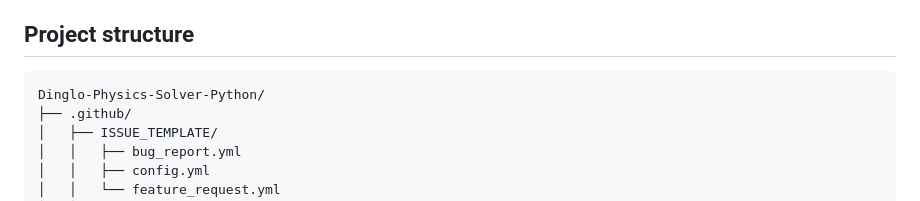
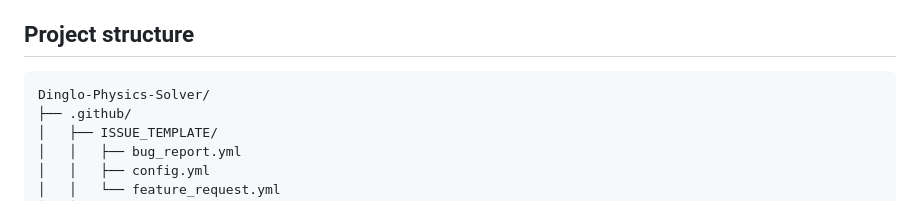
Before and after one commit to kegodev/Dinglo-Physics-Solver, a Markdown page: README.md, the part around one of its changes. Rendered like a GitHub page.

````diff
--- a/README.md
+++ b/README.md
@@ -68,7 +73,7 @@ variables to the Python endpoint and displays the returned solution.
 ## Project structure
 
 ```text
-Dinglo-Physics-Solver-Python/
+Dinglo-Physics-Solver/
 ├── .github/
 │   ├── ISSUE_TEMPLATE/
 │   │   ├── bug_report.yml
````
Also changed, not shown: other parts of README.md (+5 -0 lines).
